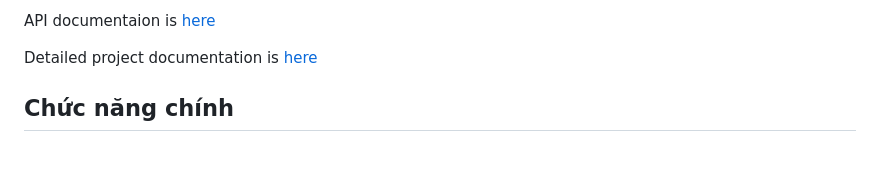
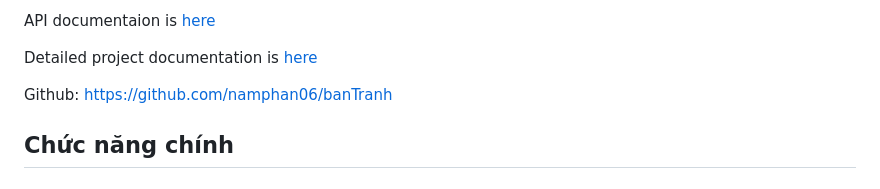
Before and after one commit to namphan06/BanTranh, a Markdown page: README.md, the part around the change. Rendered like a GitHub page; blank space fills up the shorter version.

```diff
--- a/README.md
+++ b/README.md
@@ -19,6 +19,8 @@ Với giao diện thân thiện và dễ sử dụng, hệ thống giúp cả ng
 API documentaion is [here](https://github.com/namphan06/banTranh/wiki/API-Documentation)
 
 Detailed project documentation is [here](https://www.overleaf.com/read/nxktmctpmxvt#ac24a0)
+
+Github: https://github.com/namphan06/banTranh
 ## Chức năng chính
 ### Admin
 - Quản lý sản phẩm
```
